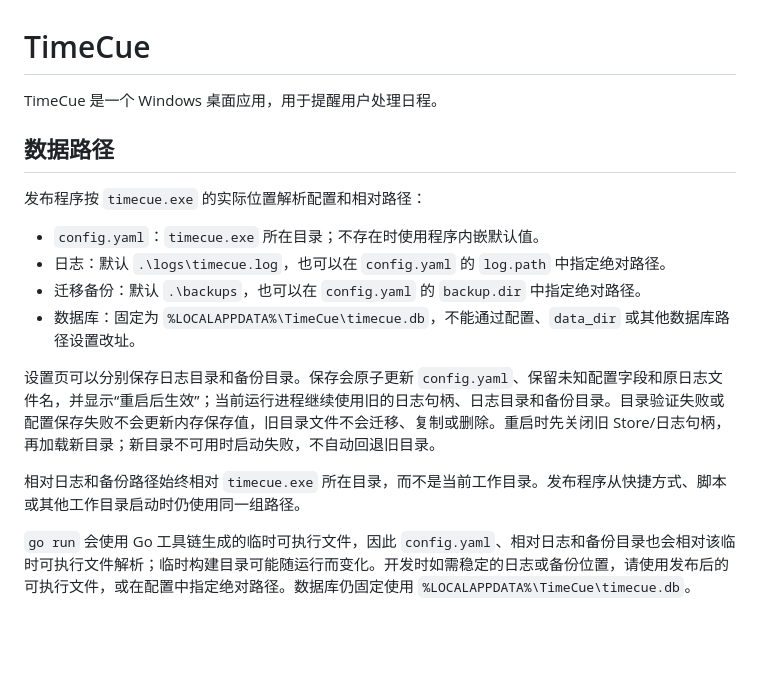
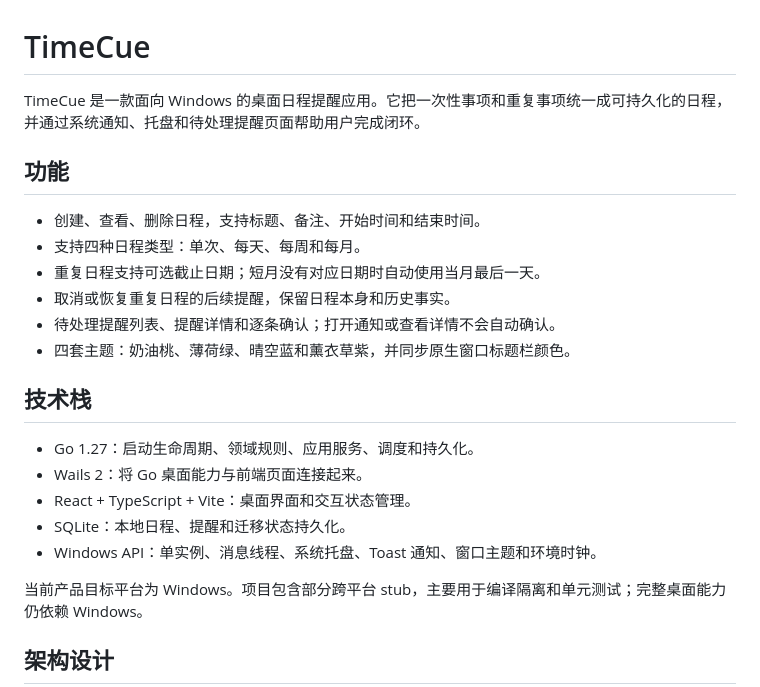
Before and after one commit to dengweitian0-svg/TimeCue, a Markdown page: README.md, the part around one of its changes. Rendered like a GitHub page; blank space fills up the shorter version.

```diff
--- a/README.md
+++ b/README.md
@@ -1,19 +1,25 @@
 # TimeCue
 
-TimeCue 是一个 Windows 桌面应用，用于提醒用户处理日程。
+TimeCue 是一款面向 Windows 的桌面日程提醒应用。它把一次性事项和重复事项统一成可持久化的日程，并通过系统通知、托盘和待处理提醒页面帮助用户完成闭环。
 
-## 数据路径
+## 功能
 
-发布程序按 `timecue.exe` 的实际位置解析配置和相对路径：
+- 创建、查看、删除日程，支持标题、备注、开始时间和结束时间。
+- 支持四种日程类型：单次、每天、每周和每月。
+- 重复日程支持可选截止日期；短月没有对应日期时自动使用当月最后一天。
+- 取消或恢复重复日程的后续提醒，保留日程本身和历史事实。
+- 待处理提醒列表、提醒详情和逐条确认；打开通知或查看详情不会自动确认。
+- 四套主题：奶油桃、薄荷绿、晴空蓝和薰衣草紫，并同步原生窗口标题栏颜色。
 
-- `config.yaml`：`timecue.exe` 所在目录；不存在时使用程序内嵌默认值。
-- 日志：默认 `.\logs\timecue.log`，也可以在 `config.yaml` 的 `log.path` 中指定绝对路径。
-- 迁移备份：默认 `.\backups`，也可以在 `config.yaml` 的 `backup.dir` 中指定绝对路径。
-- 数据库：固定为 `%LOCALAPPDATA%\TimeCue\timecue.db`，不能通过配置、`data_dir` 或其他数据库路径设置改址。
+## 技术栈
 
-设置页可以分别保存日志目录和备份目录。保存会原子更新 `config.yaml`、保留未知配置字段和原日志文件名，并显示“重启后生效”；当前运行进程继续使用旧的日志句柄、日志目录和备份目录。目录验证失败或配置保存失败不会更新内存保存值，旧目录文件不会迁移、复制或删除。重启时先关闭旧 Store/日志句柄，再加载新目录；新目录不可用时启动失败，不自动回退旧目录。
+- Go 1.27：启动生命周期、领域规则、应用服务、调度和持久化。
+- Wails 2：将 Go 桌面能力与前端页面连接起来。
+- React + TypeScript + Vite：桌面界面和交互状态管理。
+- SQLite：本地日程、提醒和迁移状态持久化。
+- Windows API：单实例、消息线程、系统托盘、Toast 通知、窗口主题和环境时钟。
 
-相对日志和备份路径始终相对 `timecue.exe` 所在目录，而不是当前工作目录。发布程序从快捷方式、脚本或其他工作目录启动时仍使用同一组路径。
+当前产品目标平台为 Windows。项目包含部分跨平台 stub，主要用于编译隔离和单元测试；完整桌面能力仍依赖 Windows。
 
-`go run` 会使用 Go 工具链生成的临时可执行文件，因此 `config.yaml`、相对日志和备份目录也会相对该临时可执行文件解析；临时构建目录可能随运行而变化。开发时如需稳定的日志或备份位置，请使用发布后的可执行文件，或在配置中指定绝对路径。数据库仍固定使用 `%LOCALAPPDATA%\TimeCue\timecue.db`。
+## 架构设计
 
```
Also changed, not shown: other parts of README.md (+145 -14 lines).
